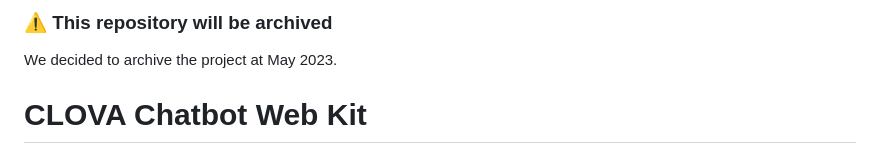
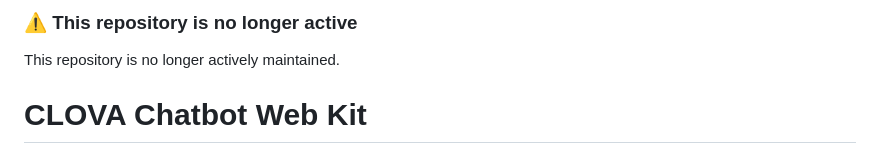
Before and after one commit to line/clova-chatbot-web-kit, a Markdown page: README.md, the part around the change. Drawn GitHub-style.

Commit message:
Update README.md for archive
Add explanation for archiving

```diff
--- a/README.md
+++ b/README.md
@@ -1,5 +1,5 @@
-### ⚠️ This repository will be archived
-We decided to archive the project at May 2023.
+### ⚠️ This repository is no longer active
+This repository is no longer actively maintained.
 
 # CLOVA Chatbot Web Kit
 
```
